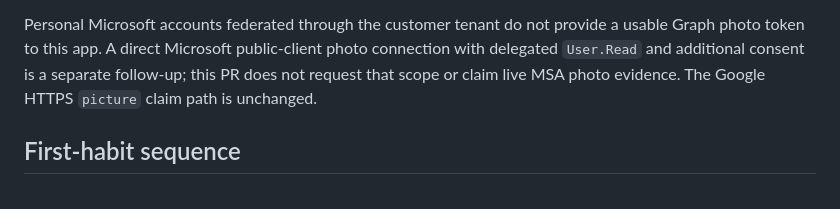
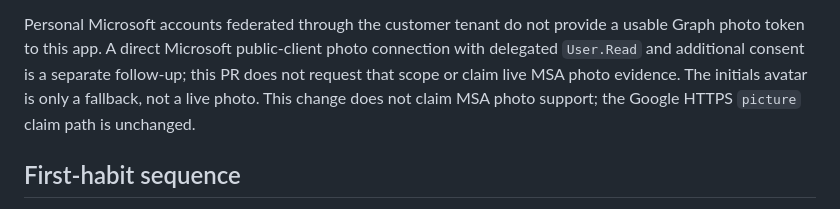
Before and after one commit to Sampath-K/bloomstep, a Markdown page: docs/profile-onboarding-contract.md, the part around the change. Drawn GitHub-style.

```diff
--- a/docs/profile-onboarding-contract.md
+++ b/docs/profile-onboarding-contract.md
@@ -15,7 +15,8 @@ Personal Microsoft accounts federated through the customer tenant do not provide
 a usable Graph photo token to this app. A direct Microsoft public-client photo
 connection with delegated `User.Read` and additional consent is a separate
 follow-up; this PR does not request that scope or claim live MSA photo evidence.
-The Google HTTPS `picture` claim path is unchanged.
+The initials avatar is only a fallback, not a live photo. This change does not
+claim MSA photo support; the Google HTTPS `picture` claim path is unchanged.
 
 ## First-habit sequence
 
```
Also changed, not shown: docs/status.md (+14 -7 lines).
